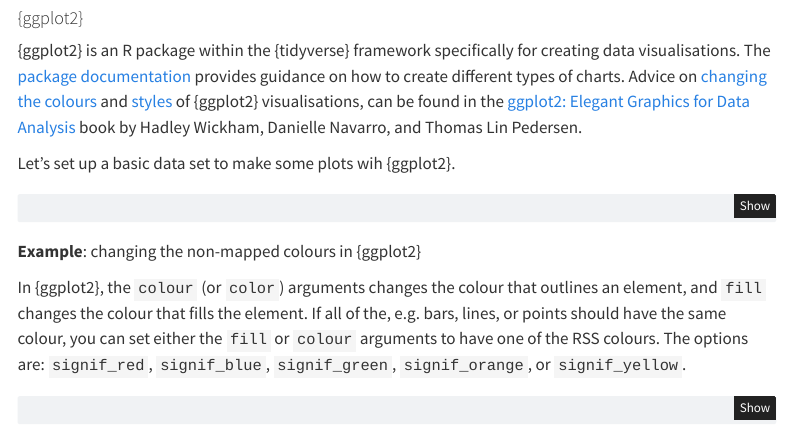
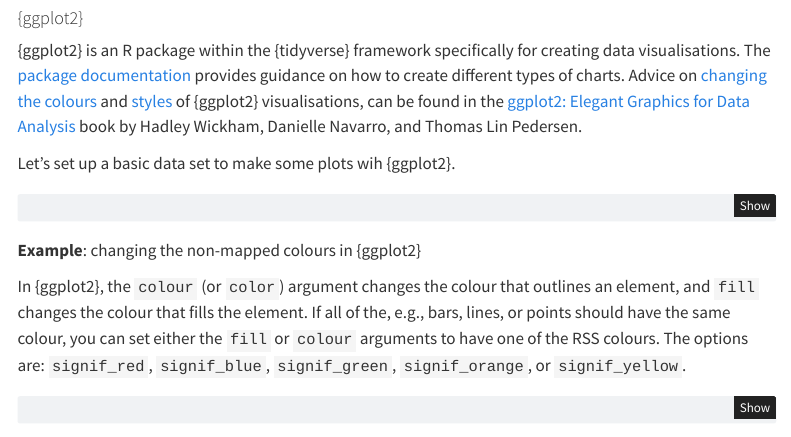
Before and after one commit to royal-statistical-society/datavisguide, a Quarto document (docs/tools.qmd): the page in a window 1100 px wide, from 1630 px down before the commit and from 1650 px down after it, so that both start at the same text. Rendered offline with R 4.5, knitr and Pandoc in place of Quarto, with nearby package versions; menus at the side of the page are left out.

Commit message:
styling for RSS edits

````diff
--- a/docs/tools.qmd
+++ b/docs/tools.qmd
@@ -87,7 +88,7 @@
 
 **Example**: changing the non-mapped colours in {ggplot2}
 
-In {ggplot2}, the `colour` (or `color`) arguments changes the colour that outlines an element, and `fill` changes the colour that fills the element. If all of the, e.g. bars, lines, or points should have the same colour, you can set either the `fill` or `colour` arguments to have one of the RSS colours. The options are: `signif_red`, `signif_blue`, `signif_green`, `signif_orange`, or `signif_yellow`.
+In {ggplot2}, the `colour` (or `color`) argument changes the colour that outlines an element, and `fill` changes the colour that fills the element. If all of the, e.g., bars, lines, or points should have the same colour, you can set either the `fill` or `colour` arguments to have one of the RSS colours. The options are: `signif_red`, `signif_blue`, `signif_green`, `signif_orange`, or `signif_yellow`.
 
 ```{r}
 ggplot(data = plot_df,
````
Also changed, not shown: docs/tools.qmd (1 more changed lines), 2 other files.
